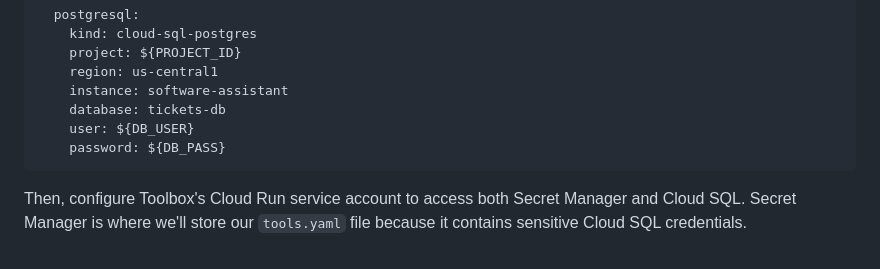
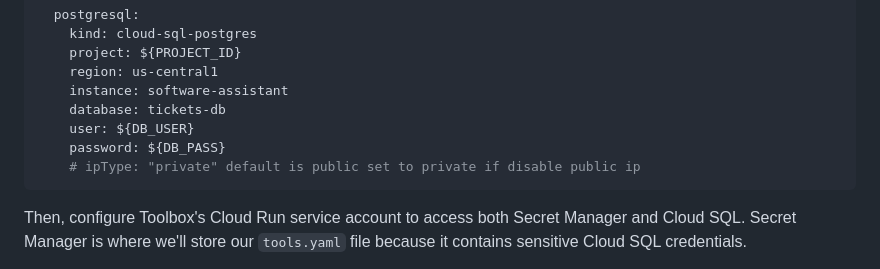
Before and after one commit to ypenn21/adk-agents, a Markdown page: README.md, the part around the change. Drawn GitHub-style.

````diff
--- a/README.md
+++ b/README.md
@@ -257,6 +257,7 @@ First, update `mcp-server/mcp-toolbox/tools.yaml` for your Cloud SQL instance:
     database: tickets-db
     user: ${DB_USER}
     password: ${DB_PASS}
+    # ipType: "private" default is public set to private if disable public ip
 ```
 
 Then, configure Toolbox's Cloud Run service account to access both Secret Manager and Cloud SQL. Secret Manager is where we'll store our `tools.yaml` file because it contains sensitive Cloud SQL credentials.
````
